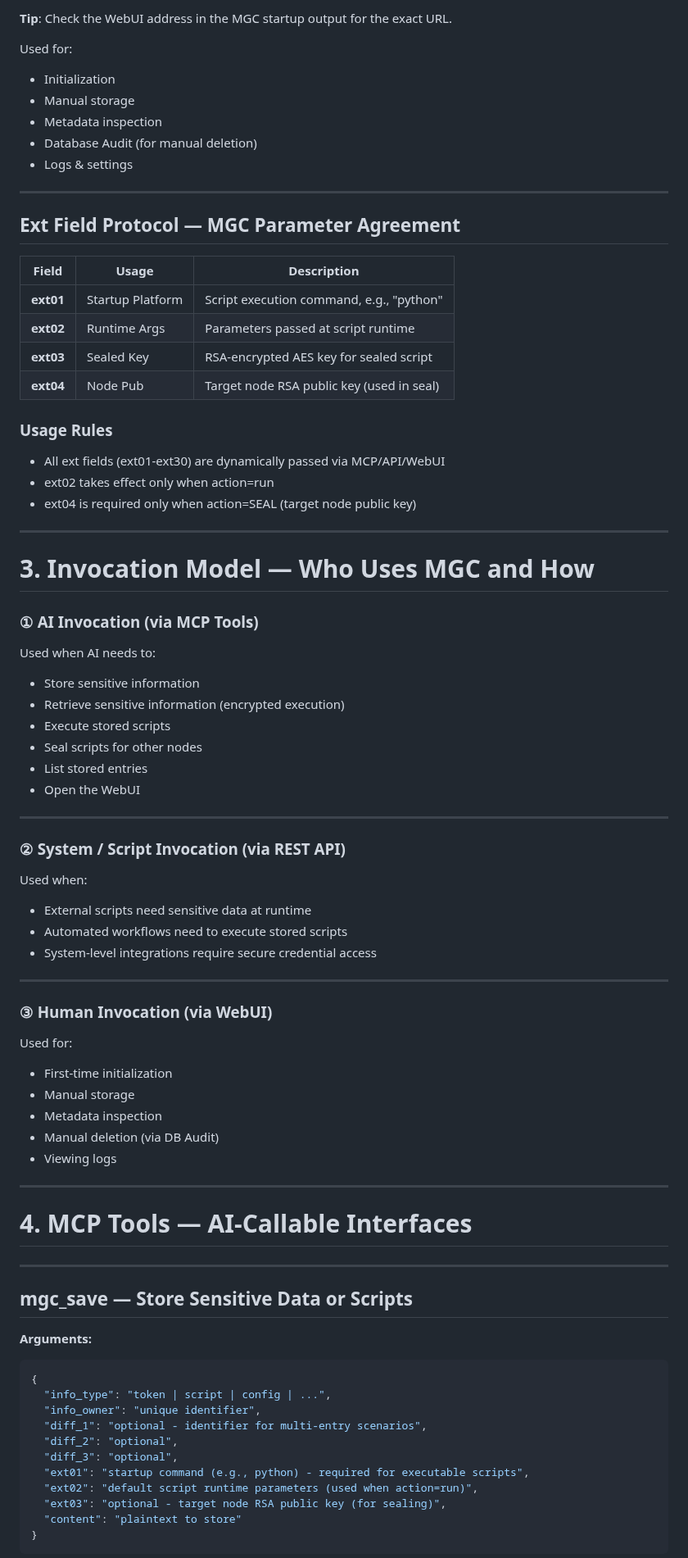
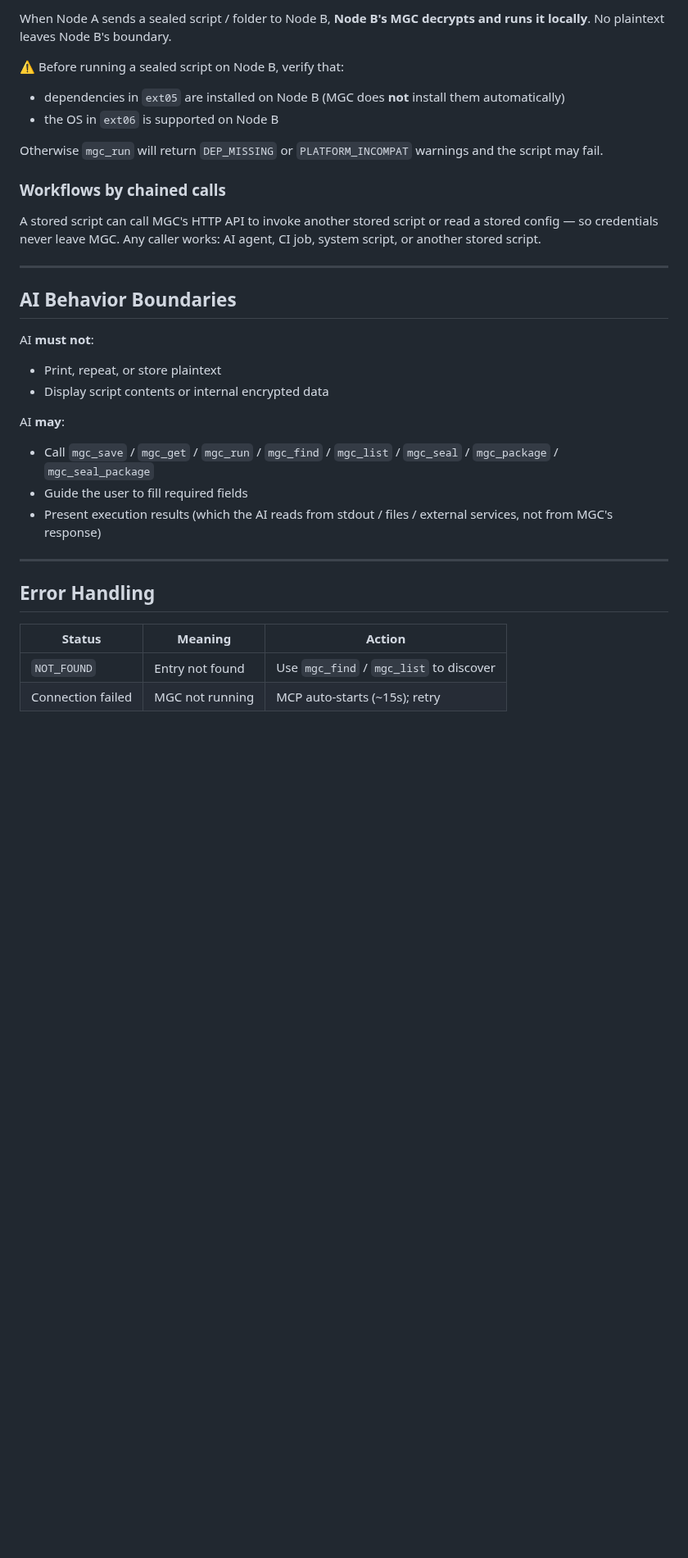
Before and after one commit to zkeviny/MGC-Blackbox, a Markdown page: MGC_GUIDE.md, the part around one of its changes. Shown at 82% size. Drawn GitHub-style; blank space fills up the shorter version.

Commit message:
Revise MGC Blackbox guide to version 1.5.0
Updated MGC Blackbox user guide to version 1.5.0 with new features and usage instructions.

````diff
--- a/MGC_GUIDE.md
+++ b/MGC_GUIDE.md
@@ -88,84 +75,35 @@ http://127.0.0.1:57218
 
-**Tip**: Check the WebUI address in the MGC startup output for the exact URL.
+When Node A sends a sealed script / folder to Node B, **Node B's MGC decrypts and runs it locally**. No plaintext leaves Node B's boundary.
 
-Used for:
+⚠️ Before running a sealed script on Node B, verify that:
+- dependencies in `ext05` are installed on Node B (MGC does **not** install them automatically)
+- the OS in `ext06` is supported on Node B
 
-- Initialization
-- Manual storage
-- Metadata inspection
-- Database Audit (for manual deletion)
-- Logs & settings
+Otherwise `mgc_run` will return `DEP_MISSING` or `PLATFORM_INCOMPAT` warnings and the script may fail.
+
+### Workflows by chained calls
+
+A stored script can call MGC's HTTP API to invoke another stored script or read a stored config — so credentials never leave MGC. Any caller works: AI agent, CI job, system script, or another stored script.
 
 ---
 
-## **Ext Field Protocol — MGC Parameter Agreement**
+## AI Behavior Boundaries
 
-| Field | Usage | Description |
-|-------|-------|-------------|
-| **ext01** | Startup Platform | Script execution command, e.g., "python" |
-| **ext02** | Runtime Args | Parameters passed at script runtime |
-| **ext03** | Sealed Key | RSA-encrypted AES key for sealed script |
-| **ext04** | Node Pub | Target node RSA public key (used in seal) |
+AI **must not**:
+- Print, repeat, or store plaintext
+- Display script contents or internal encrypted data
 
-### Usage Rules
-- All ext fields (ext01-ext30) are dynamically passed via MCP/API/WebUI
-- ext02 takes effect only when action=run
-- ext04 is required only when action=SEAL (target node public key)
+AI **may**:
+- Call `mgc_save` / `mgc_get` / `mgc_run` / `mgc_find` / `mgc_list` / `mgc_seal` / `mgc_package` / `mgc_seal_package`
+- Guide the user to fill required fields
+- Present execution results (which the AI reads from stdout / files / external services, not from MGC's response)
 
 ---
 
-# 3. Invocation Model — Who Uses MGC and How
+## Error Handling
 
-### **① AI Invocation (via MCP Tools)**
-Used when AI needs to:
+| Status | Meaning | Action |
+|---|---|---|
+| `NOT_FOUND` | Entry not found | Use `mgc_find` / `mgc_list` to discover |
+| Connection failed | MGC not running | MCP auto-starts (~15s); retry |
 
-- Store sensitive information
-- Retrieve sensitive information (encrypted execution)
-- Execute stored scripts
-- Seal scripts for other nodes
-- List stored entries
-- Open the WebUI
-
----
-
-### **② System / Script Invocation (via REST API)**
-Used when:
-
-- External scripts need sensitive data at runtime
-- Automated workflows need to execute stored scripts
-- System-level integrations require secure credential access
-
----
-
-### **③ Human Invocation (via WebUI)**
-Used for:
-
-- First-time initialization
-- Manual storage
-- Metadata inspection
-- Manual deletion (via DB Audit)
-- Viewing logs
-
----
-
-# 4. MCP Tools — AI-Callable Interfaces
-
----
-
-## **mgc_save — Store Sensitive Data or Scripts**
-
-**Arguments:**
-```json
-{
-  "info_type": "token | script | config | ...",
-  "info_owner": "unique identifier",
-  "diff_1": "optional - identifier for multi-entry scenarios",
-  "diff_2": "optional",
-  "diff_3": "optional",
-  "ext01": "startup command (e.g., python) - required for executable scripts",
-  "ext02": "default script runtime parameters (used when action=run)",
-  "ext03": "optional - target node RSA public key (for sealing)",
-  "content": "plaintext to store"
-}
-```
-
````
Also changed, not shown: other parts of MGC_GUIDE.md (+49 -269 lines).
